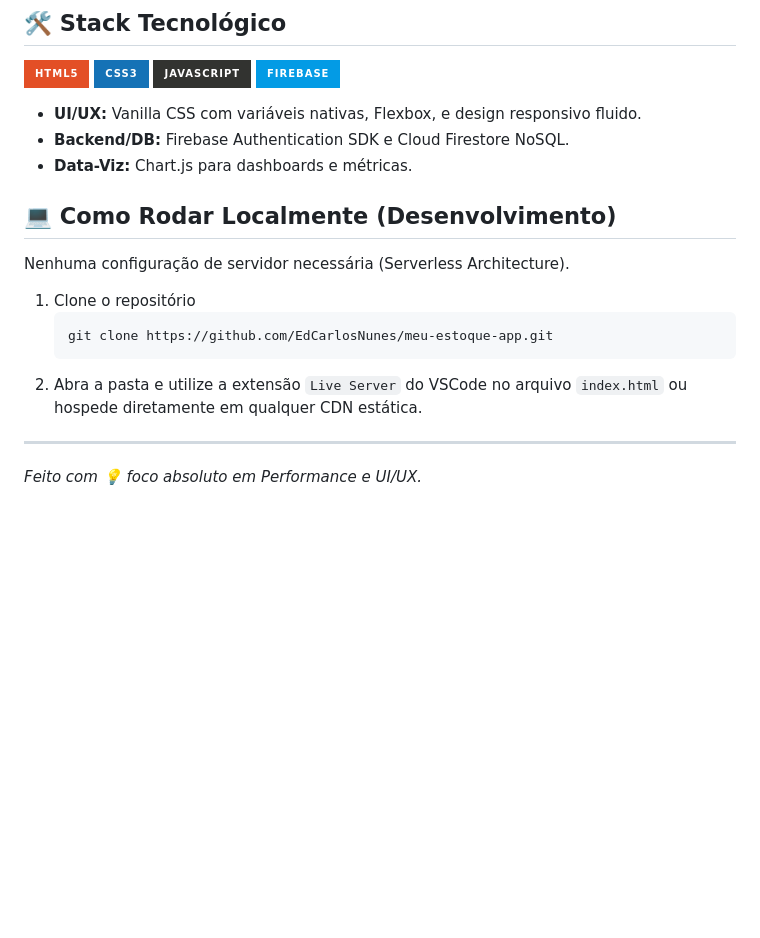
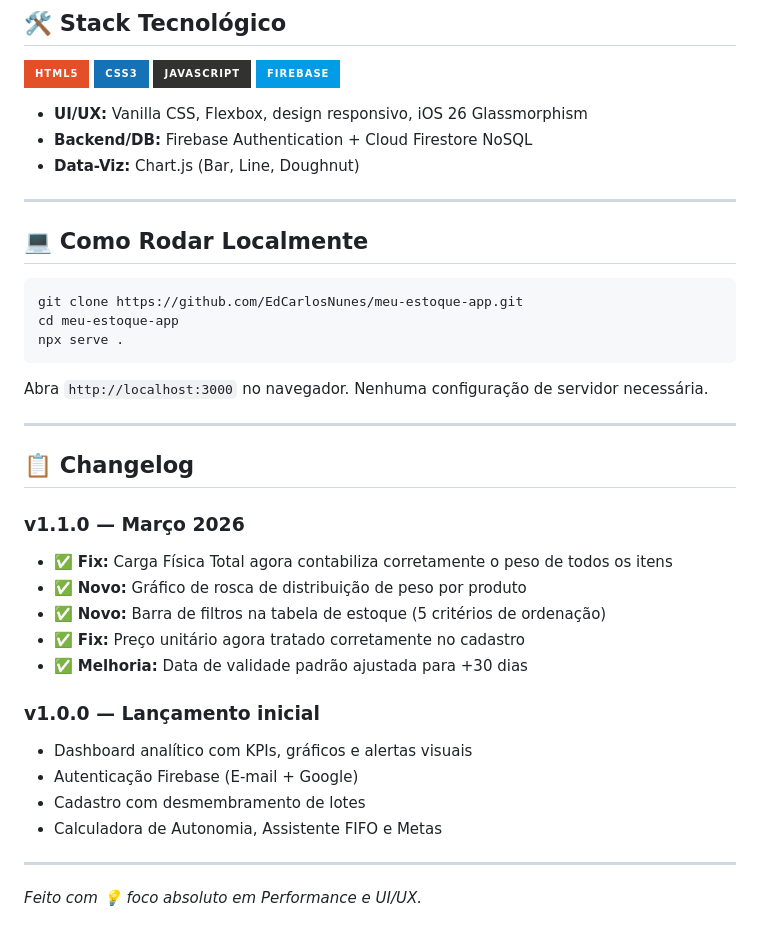
Before and after one commit to EdCarlosNunes/meu-estoque-app, a Markdown page: README.md, the part around one of its changes. Rendered like a GitHub page; badges without logos; blank space fills up the shorter version.

````diff
--- a/README.md
+++ b/README.md
@@ -35,19 +87,39 @@ Acesse a aplicação completa funcionando direto do seu navegador, hospedada no
 ![JavaScript](https://img.shields.io/badge/javascript-%23323330.svg?style=for-the-badge&logo=javascript&logoColor=%23F7DF1E)
 ![Firebase](https://img.shields.io/badge/firebase-%23039BE5.svg?style=for-the-badge&logo=firebase)
 
-- **UI/UX:** Vanilla CSS com variáveis nativas, Flexbox, e design responsivo fluido.
-- **Backend/DB:** Firebase Authentication SDK e Cloud Firestore NoSQL.
-- **Data-Viz:** Chart.js para dashboards e métricas.
-
-## 💻 Como Rodar Localmente (Desenvolvimento)
-
-Nenhuma configuração de servidor necessária (Serverless Architecture).
-
-1. Clone o repositório
-   ```sh
-   git clone https://github.com/EdCarlosNunes/meu-estoque-app.git
-   ```
-2. Abra a pasta e utilize a extensão `Live Server` do VSCode no arquivo `index.html` ou hospede diretamente em qualquer CDN estática.
+- **UI/UX:** Vanilla CSS, Flexbox, design responsivo, iOS 26 Glassmorphism
+- **Backend/DB:** Firebase Authentication + Cloud Firestore NoSQL
+- **Data-Viz:** Chart.js (Bar, Line, Doughnut)
 
 ---
+
+## 💻 Como Rodar Localmente
+
+```sh
+git clone https://github.com/EdCarlosNunes/meu-estoque-app.git
+cd meu-estoque-app
+npx serve .
+```
+
+Abra `http://localhost:3000` no navegador. Nenhuma configuração de servidor necessária.
+
+---
+
+## 📋 Changelog
+
+### v1.1.0 — Março 2026
+- ✅ **Fix:** Carga Física Total agora contabiliza corretamente o peso de todos os itens
+- ✅ **Novo:** Gráfico de rosca de distribuição de peso por produto
+- ✅ **Novo:** Barra de filtros na tabela de estoque (5 critérios de ordenação)
+- ✅ **Fix:** Preço unitário agora tratado corretamente no cadastro
+- ✅ **Melhoria:** Data de validade padrão ajustada para +30 dias
+
+### v1.0.0 — Lançamento inicial
+- Dashboard analítico com KPIs, gráficos e alertas visuais
+- Autenticação Firebase (E-mail + Google)
+- Cadastro com desmembramento de lotes
+- Calculadora de Autonomia, Assistente FIFO e Metas
+
+---
+
 *Feito com 💡 foco absoluto em Performance e UI/UX.*
````
Also changed, not shown: other parts of README.md (+63 -11 lines).
